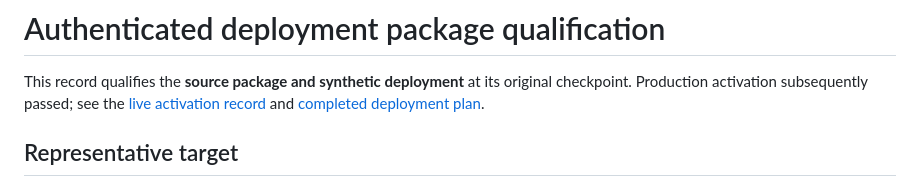
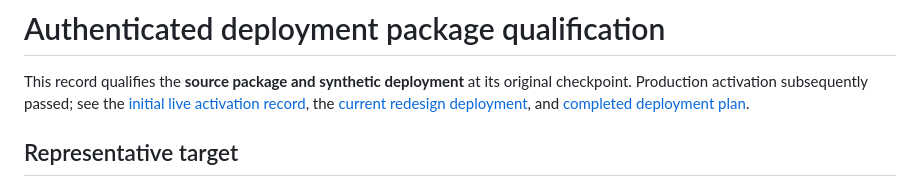
Before and after one commit to robchristie/bokkie, a Markdown page: docs/deployment-evidence/README.md, the part around the change. GitHub-like rendering.

```diff
--- a/docs/deployment-evidence/README.md
+++ b/docs/deployment-evidence/README.md
@@ -2,7 +2,8 @@
 
 This record qualifies the **source package and synthetic deployment** at its
 original checkpoint. Production activation subsequently passed; see the
-[live activation record](live-nostromo.md) and
+[initial live activation record](live-nostromo.md), the
+[current redesign deployment](live-redesign.md), and
 [completed deployment plan](../plans/completed/nostromo-deployment.md).
 
 ## Representative target
```
Also changed, not shown: docs/deployment-evidence/live-nostromo.md (+5 -1 lines), docs/deployment-evidence/live-redesign.md (added, +90 -0 lines).
